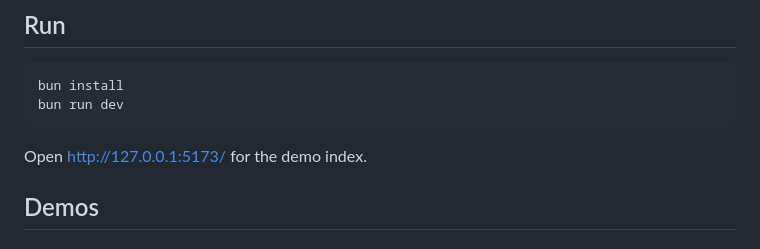
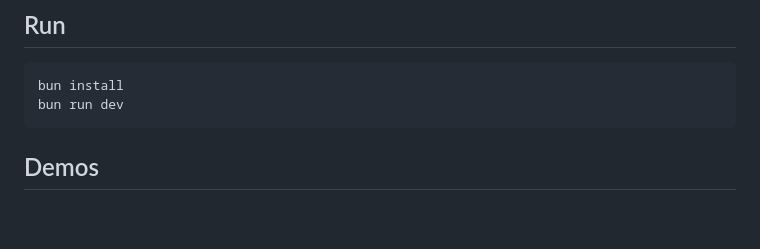
Before and after one commit to dweigend/wurzeln, a Markdown page: README.md, the part around the change. GitHub-like rendering; blank space fills up the shorter version.

Commit message:
Update README to remove demo index URL
Remove demo index URL from README

````diff
--- a/README.md
+++ b/README.md
@@ -8,8 +8,6 @@ Three  Three.js demos for root and networks.
 bun install
 bun run dev
 ```
-
-Open <http://127.0.0.1:5173/> for the demo index.
 
 ## Demos
 
````
